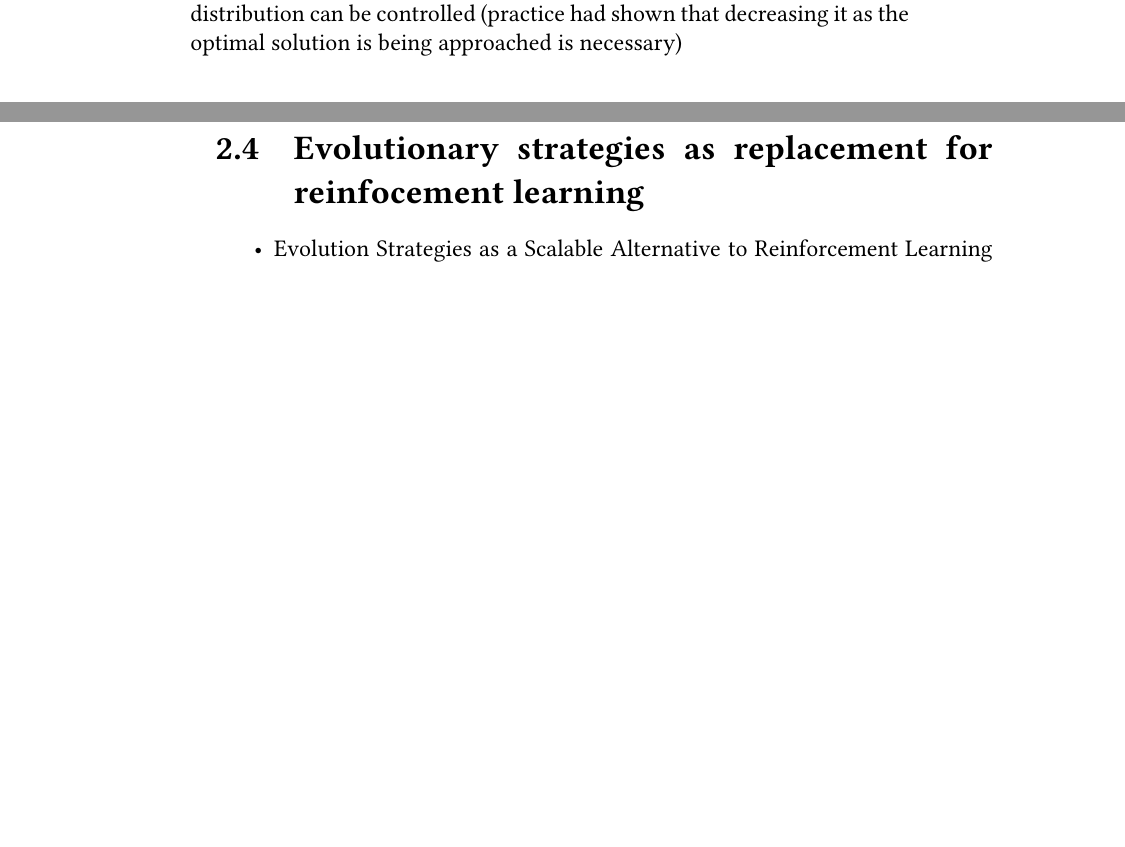
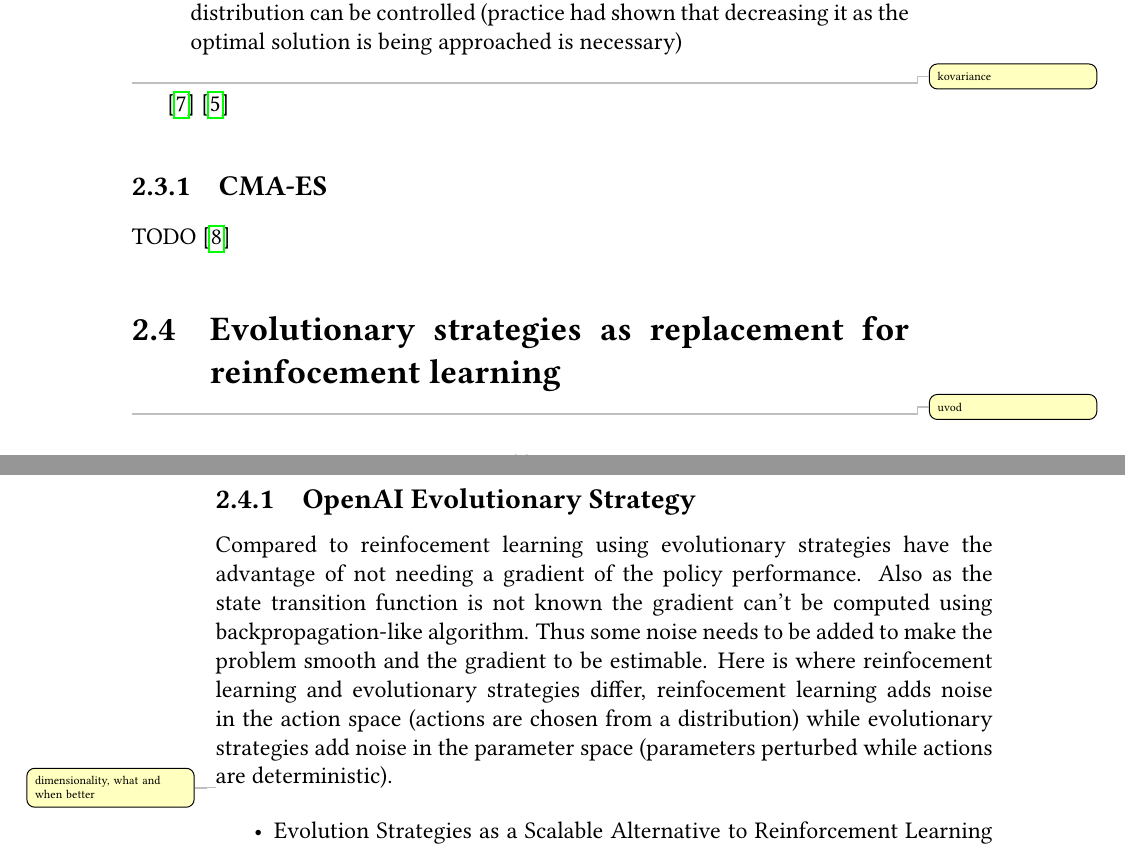
Before and after one commit to MichalPospech/bc-thesis, a LaTeX thesis (thesis.tex, which reads ch2.tex): two parts of pages 19 and 20 of 30, joined at a grey line, cut so that both start at the same text, the shorter picture padded with empty space. Compiled offline with pdfLaTeX.

Commit message:
OpenAI ES start

```diff
--- a/ch2.tex
+++ b/ch2.tex
@@ -72,9 +69,8 @@ As for design of the variation operator there are some guidelines that should be
     \item[Unbiasedness] the operator should not favour any particular subset of solution unless provided with information about problem at hand
     \item[Control] the operator should be parametrised in such way that the size of the distribution can be controlled (practice had shown that decreasing it as the optimal solution is being approached is necessary)
 \end{description}
-
-
-
+\todo{kovariance}
+\cite{Schwefel1995}
 \cite{Rudolph2012}
 
 \subsection{CMA-ES}
@@ -82,6 +78,15 @@ As for design of the variation operator there are some guidelines that should be
 TODO \cite{Hansen06}
 \section{Evolutionary strategies as replacement for reinfocement learning}
 \label{sec:es-reinf}
+\todo{uvod}
+\subsection{OpenAI Evolutionary Strategy}
+
+Compared to reinfocement learning using evolutionary strategies have the advantage of not needing a gradient of the policy performance. Also as the state transition function is not known  the gradient can't be computed using backpropagation-like algorithm. Thus some noise needs to be added to make the problem smooth and the gradient to be estimable. Here is where reinfocement learning and evolutionary strategies differ, reinfocement learning adds noise in the action space (actions are chosen from a distribution) while evolutionary strategies add noise in the parameter space (parameters perturbed while actions are deterministic).
+
+\todo{dimensionality, what and when better}
+
+
+
 \begin{itemize}
     \item Evolution Strategies as a Scalable Alternative to Reinforcement Learning \cite{salimans2017} \begin{itemize}
         \item algorithm description
```
Also changed, not shown: thesis.pdf, ch2.tex (5 more changed lines).
